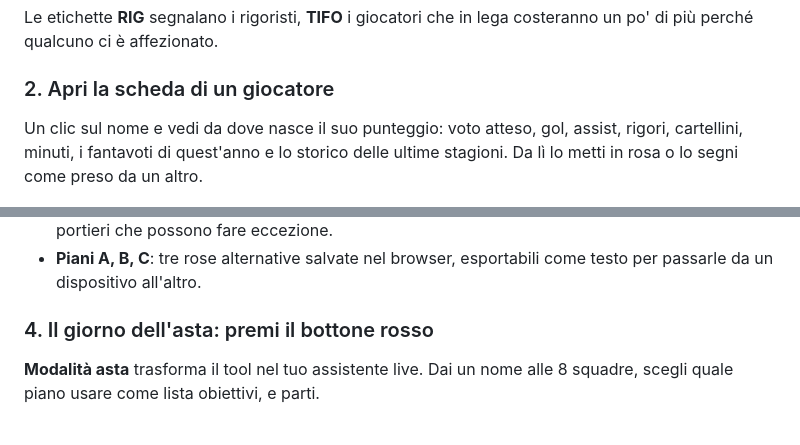
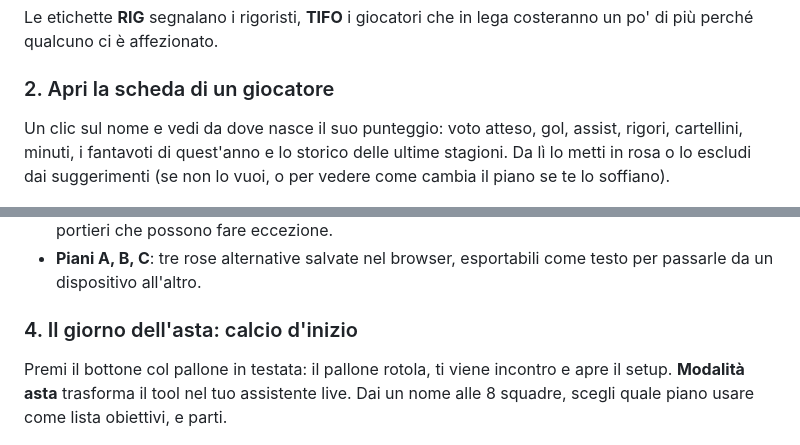
Before and after one commit to Pimpi7/FantaOracle, a Markdown page: README.md, 2 parts joined by grey strips. GitHub-like rendering.

Commit message:
Documenti allineati al bottone col pallone e al pulsante Escludi
Co-Authored-By: Claude Opus 5.5 <noreply@anthropic.com>
Claude-Session: https://claude.ai/code/session_01Dx9VgmQHZPvkBVP3JswiRz

```diff
--- a/README.md
+++ b/README.md
@@ -38,7 +38,7 @@ Le etichette **RIG** segnalano i rigoristi, **TIFO** i giocatori che in lega cos
 
 ### 2. Apri la scheda di un giocatore
 
-Un clic sul nome e vedi da dove nasce il suo punteggio: voto atteso, gol, assist, rigori, cartellini, minuti, i fantavoti di quest'anno e lo storico delle ultime stagioni. Da lì lo metti in rosa o lo segni come preso da un altro.
+Un clic sul nome e vedi da dove nasce il suo punteggio: voto atteso, gol, assist, rigori, cartellini, minuti, i fantavoti di quest'anno e lo storico delle ultime stagioni. Da lì lo metti in rosa o lo escludi dai suggerimenti (se non lo vuoi, o per vedere come cambia il piano se te lo soffiano).
 
 ![Scheda giocatore](docs/img/scheda.png)
 
@@ -58,9 +58,9 @@ Le impostazioni che puoi cambiare:
 - **Max per squadra** e **blocco portieri**: quanti giocatori della stessa squadra reale accettare, con i portieri che possono fare eccezione.
 - **Piani A, B, C**: tre rose alternative salvate nel browser, esportabili come testo per passarle da un dispositivo all'altro.
 
-### 4. Il giorno dell'asta: premi il bottone rosso
+### 4. Il giorno dell'asta: calcio d'inizio
 
-**Modalità asta** trasforma il tool nel tuo assistente live. Dai un nome alle 8 squadre, scegli quale piano usare come lista obiettivi, e parti.
+Premi il bottone col pallone in testata: il pallone rotola, ti viene incontro e apre il setup. **Modalità asta** trasforma il tool nel tuo assistente live. Dai un nome alle 8 squadre, scegli quale piano usare come lista obiettivi, e parti.
 
 ![Modalità asta](docs/img/asta.png)
 
```
Also changed, not shown: specifiche.md (+3 -3 lines).
